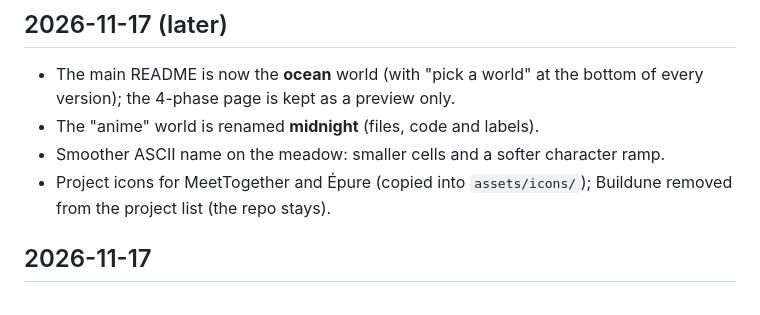
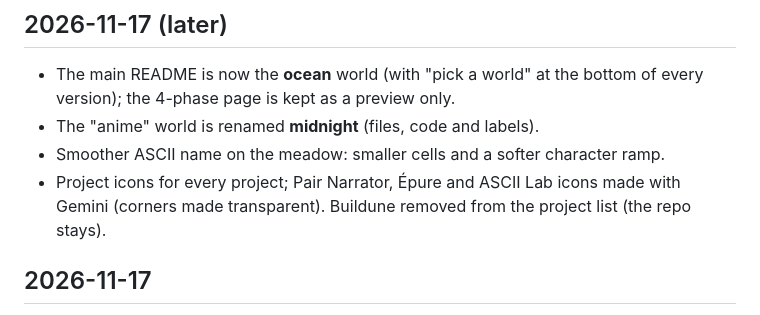
Before and after one commit to Allouche-Adam/Allouche-Adam, a Markdown page: CHANGELOG.md, the part around the change. Drawn GitHub-style.

```diff
--- a/CHANGELOG.md
+++ b/CHANGELOG.md
@@ -4,7 +4,7 @@
 - The main README is now the **ocean** world (with "pick a world" at the bottom of every version); the 4-phase page is kept as a preview only.
 - The "anime" world is renamed **midnight** (files, code and labels).
 - Smoother ASCII name on the meadow: smaller cells and a softer character ramp.
-- Project icons for MeetTogether and Épure (copied into `assets/icons/`); Buildune removed from the project list (the repo stays).
+- Project icons for every project; Pair Narrator, Épure and ASCII Lab icons made with Gemini (corners made transparent). Buildune removed from the project list (the repo stays).
 
 ## 2026-11-17
 - Added ASCII Lab to "what I've built" and a "want a README like this?" section; removed the MeetTogether screenshot.
```
Also changed, not shown: README.md (+6 -2 lines), assets/icons/ascii-lab.png (added), assets/icons/epure.png (added), assets/icons/pair-narrator.png (added), 2 other files.
